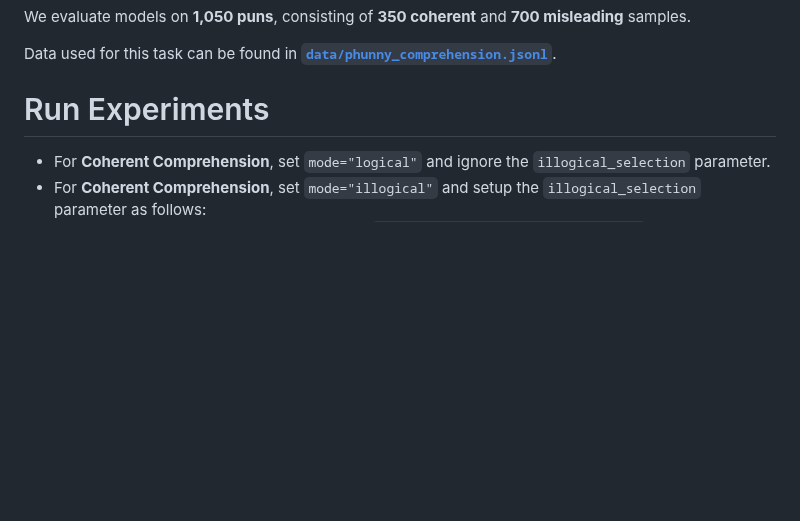
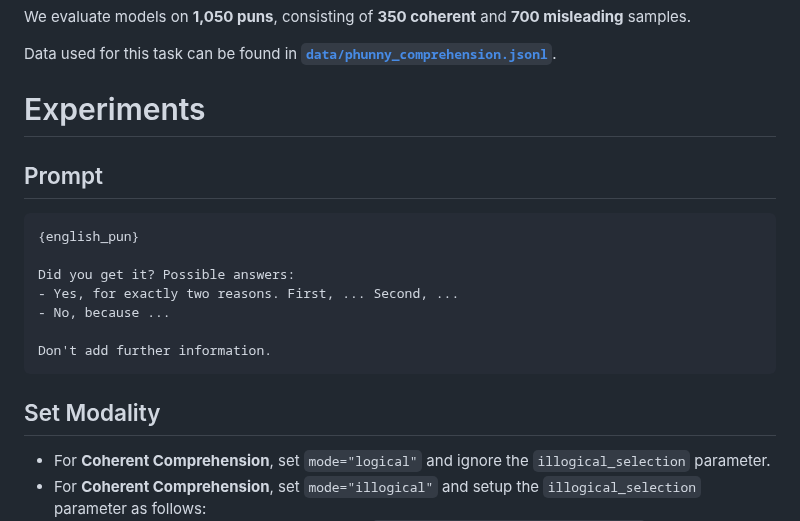
Before and after one commit to disi-unibo-nlp/Phunny, a Markdown page: src/comprehension/README.md, the part around the change. GitHub-like rendering; blank space fills up the shorter version.

````diff
--- a/src/comprehension/README.md
+++ b/src/comprehension/README.md
@@ -17,7 +17,20 @@ We evaluate models on **1,050 puns**, consisting of **350 coherent** and **700 m
 
 Data used for this task can be found in **[`data/phunny_comprehension.jsonl`](data/phunny_comprehension.jsonl)**.
 
-# Run Experiments
+# Experiments
+
+## Prompt
+```
+{english_pun}
+
+Did you get it? Possible answers:
+- Yes, for exactly two reasons. First, ... Second, ...
+- No, because ...
+
+Don't add further information.
+```
+
+## Set Modality
 - For **Coherent Comprehension**, set `mode="logical"` and ignore the `illogical_selection` parameter.
 - For **Coherent Comprehension**, set `mode="illogical"` and setup the `illogical_selection` parameter as follows:
   - To use a **semantically similar swap**, set `illogical_selection="most_similar"`.
````
